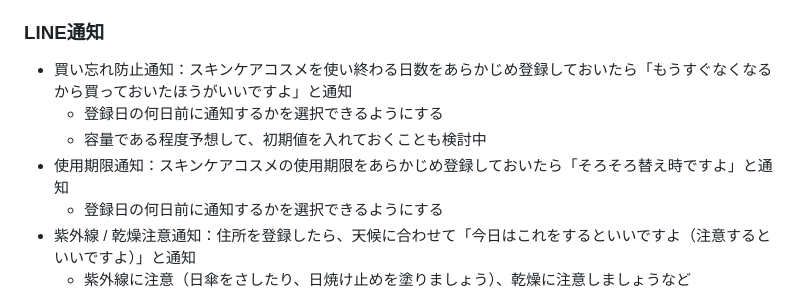
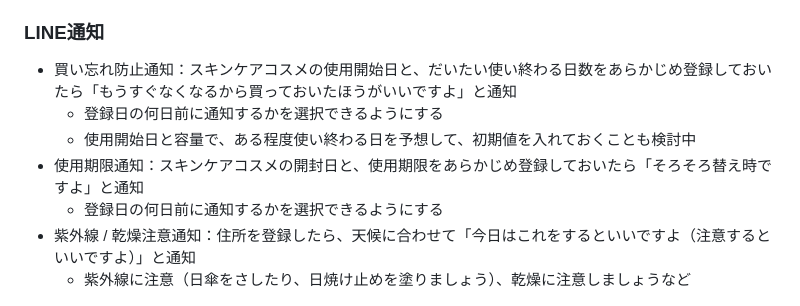
Before and after one commit to rk0325/korecare, a Markdown page: README.md, the part around the change. Drawn GitHub-style.

```diff
--- a/README.md
+++ b/README.md
@@ -56,10 +56,10 @@
   - 「〜5,000円以内」「〜1万円以内」のように選択式にして、ユーザーが選択→検索ボタンを押すと商品一覧が表示される想定
 
 ### LINE通知
-- 買い忘れ防止通知：スキンケアコスメを使い終わる日数をあらかじめ登録しておいたら「もうすぐなくなるから買っておいたほうがいいですよ」と通知
+- 買い忘れ防止通知：スキンケアコスメの使用開始日と、だいたい使い終わる日数をあらかじめ登録しておいたら「もうすぐなくなるから買っておいたほうがいいですよ」と通知
   - 登録日の何日前に通知するかを選択できるようにする
-  - 容量である程度予想して、初期値を入れておくことも検討中
-- 使用期限通知：スキンケアコスメの使用期限をあらかじめ登録しておいたら「そろそろ替え時ですよ」と通知
+  - 使用開始日と容量で、ある程度使い終わる日を予想して、初期値を入れておくことも検討中
+- 使用期限通知：スキンケアコスメの開封日と、使用期限をあらかじめ登録しておいたら「そろそろ替え時ですよ」と通知
   - 登録日の何日前に通知するかを選択できるようにする
 - 紫外線 / 乾燥注意通知：住所を登録したら、天候に合わせて「今日はこれをするといいですよ（注意するといいですよ）」と通知
   - 紫外線に注意（日傘をさしたり、日焼け止めを塗りましょう）、乾燥に注意しましょうなど
```
